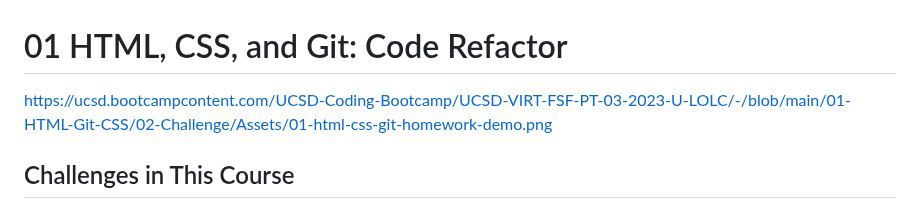
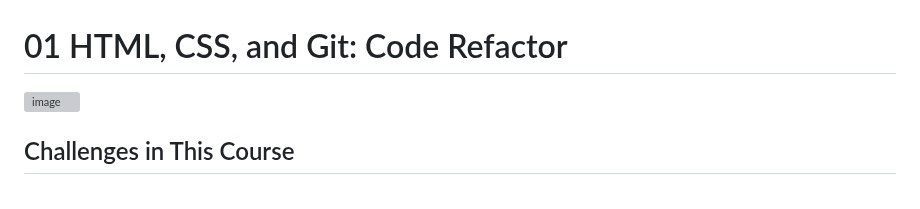
Before and after one commit to rayr482/module-1-challenge, a Markdown page: README.md, the part around the change. GitHub-like rendering; grey boxes are pictures that could not be loaded.

```diff
--- a/README.md
+++ b/README.md
@@ -1,6 +1,6 @@
 # 01 HTML, CSS, and Git: Code Refactor
 
-https://ucsd.bootcampcontent.com/UCSD-Coding-Bootcamp/UCSD-VIRT-FSF-PT-03-2023-U-LOLC/-/blob/main/01-HTML-Git-CSS/02-Challenge/Assets/01-html-css-git-homework-demo.png
+![image](https://user-images.githubusercontent.com/128929611/229241925-b14ee36c-86e2-4f2c-824d-858f1e5c098f.png)
 
 ## Challenges in This Course
 
```
